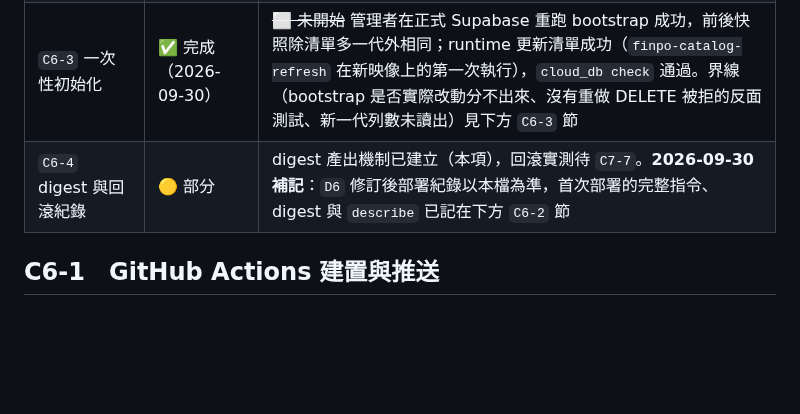
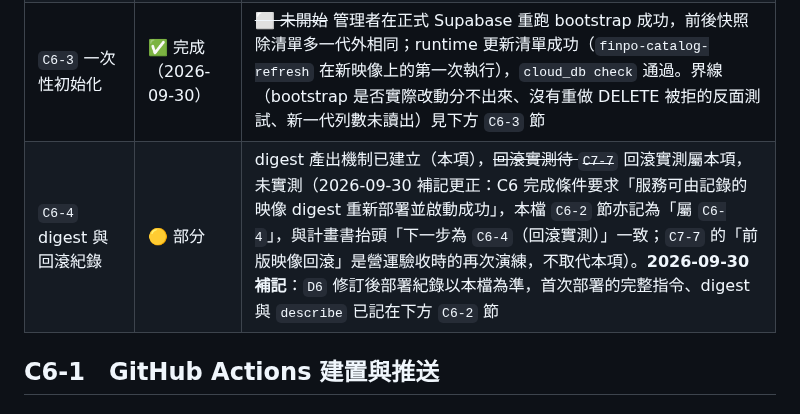
Before and after one commit to tommy12lin/stock-quote-fetcher, a Markdown page: docs/cloud-C6-evidence.md, the part around the change. GitHub-like rendering; blank space fills up the shorter version.

Commit message:
[docs] 更正 C6-4 回滾實測的歸屬，對齊計畫書抬頭
C6 證據的進度表把 C6-4 寫成「回滾實測待 C7-7」，但計畫書抬頭寫
「下一步為 C6-4（回滾實測）」，同檔 C6-2 節也記為「回滾：未實測，
屬 C6-4」，三處說法不一致。這是在核對目前進度、比對抬頭與 C6 證據時
發現的。

依據 C6 的完成條件「服務可由記錄的映像 digest 重新部署並啟動成功」，
回滾實測屬 C6-4。C7-7 的「前版映像回滾」是營運驗收時再演練一次，
不能取代 C6-4。原句以刪除線保留並就地補記，沒有改寫。

回滾本身仍未實測，這次只改文件上的歸屬。

Co-Authored-By: Claude Opus 5.5 <noreply@anthropic.com>

```diff
--- a/docs/cloud-C6-evidence.md
+++ b/docs/cloud-C6-evidence.md
@@ -11,7 +11,7 @@
 | `C6-1` GitHub Actions 建置與推送 | ✅ 完成 | run `35806642267`，digest 已取得並經 GCP 端獨立核對 |
 | `C6-2` 部署設定 | 🟡 已部署（2026-09-30） | ~~**仍被 `C4-1` 的兩個數值擋住**，見下~~ 服務 `stock-quote` 已上線，設定逐項核對、反面測試通過。**未完成的有~~三項~~兩項**：從服務連資料庫尚未實測（要帶簽章的請求，由 `C7-2` 承接）；日誌的內容與保留量未處理；~~部署方式偏離 `D6`~~（同日 `D6` 已改寫為接受手動 `gcloud`，此項解除）。見下方 `C6-2` 節 |
 | `C6-3` 一次性初始化 | ✅ 完成（2026-09-30） | ~~⬜ 未開始~~ 管理者在正式 Supabase 重跑 bootstrap 成功，前後快照除清單多一代外相同；runtime 更新清單成功（`finpo-catalog-refresh` 在新映像上的第一次執行），`cloud_db check` 通過。界線（bootstrap 是否實際改動分不出來、沒有重做 DELETE 被拒的反面測試、新一代列數未讀出）見下方 `C6-3` 節 |
-| `C6-4` digest 與回滾紀錄 | 🟡 部分 | digest 產出機制已建立（本項），回滾實測待 `C7-7`。**2026-09-30 補記**：`D6` 修訂後部署紀錄以本檔為準，首次部署的完整指令、digest 與 `describe` 已記在下方 `C6-2` 節 |
+| `C6-4` digest 與回滾紀錄 | 🟡 部分 | digest 產出機制已建立（本項），~~回滾實測待 `C7-7`~~ 回滾實測屬本項，未實測（2026-09-30 補記更正：C6 完成條件要求「服務可由記錄的映像 digest 重新部署並啟動成功」，本檔 `C6-2` 節亦記為「屬 `C6-4`」，與計畫書抬頭「下一步為 `C6-4`（回滾實測）」一致；`C7-7` 的「前版映像回滾」是營運驗收時的再次演練，不取代本項）。**2026-09-30 補記**：`D6` 修訂後部署紀錄以本檔為準，首次部署的完整指令、digest 與 `describe` 已記在下方 `C6-2` 節 |
 
 ## C6-1　GitHub Actions 建置與推送
 
```
